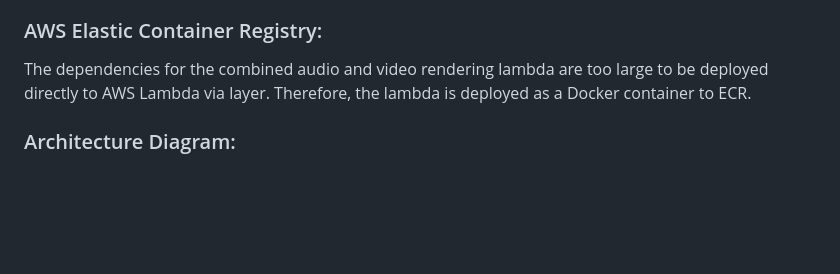
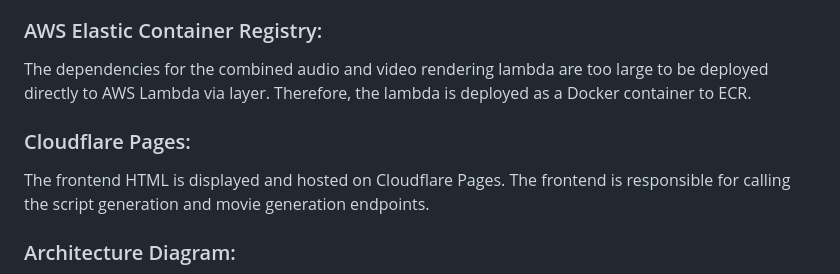
Before and after one commit to daminals/PixelScript-Director, a Markdown page: Readme.md, the part around the change. GitHub-like rendering; blank space fills up the shorter version.

Commit message:
cloudflare pages

```diff
--- a/Readme.md
+++ b/Readme.md
@@ -34,6 +34,9 @@ Amazon Polly is used to convert the script into spoken audio. Amazon Transcribe
 ### AWS Elastic Container Registry:
 The dependencies for the combined audio and video rendering lambda are too large to be deployed directly to AWS Lambda via layer. Therefore, the lambda is deployed as a Docker container to ECR.
 
+### Cloudflare Pages:
+The frontend HTML is displayed and hosted on Cloudflare Pages. The frontend is responsible for calling the script generation and movie generation endpoints.
+
 ### Architecture Diagram:
 ![Architecture Diagram](https://github.com/daminals/PixelScript-Director/blob/master/frontend/architecture_diagram.png?raw=true)
 
```
